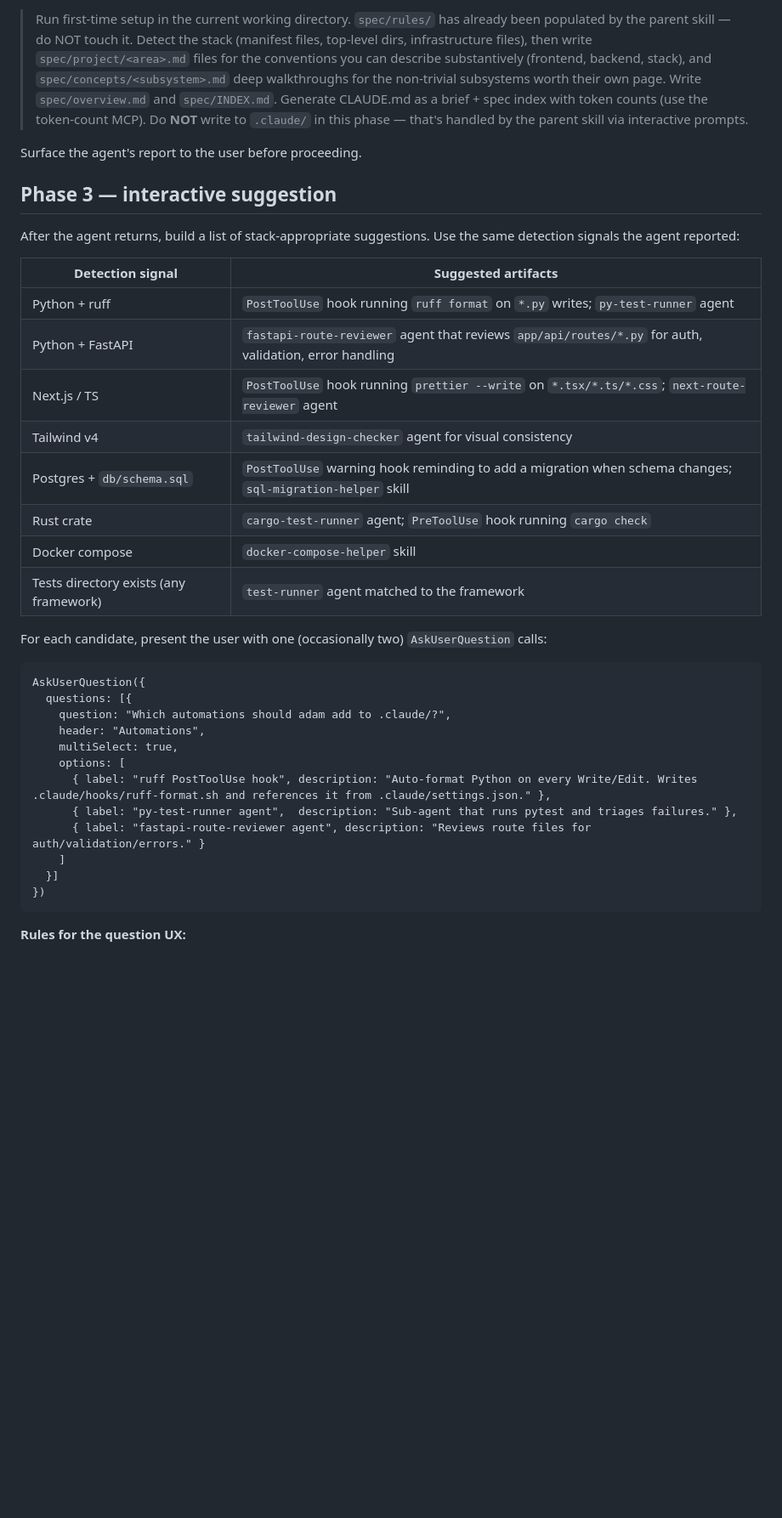
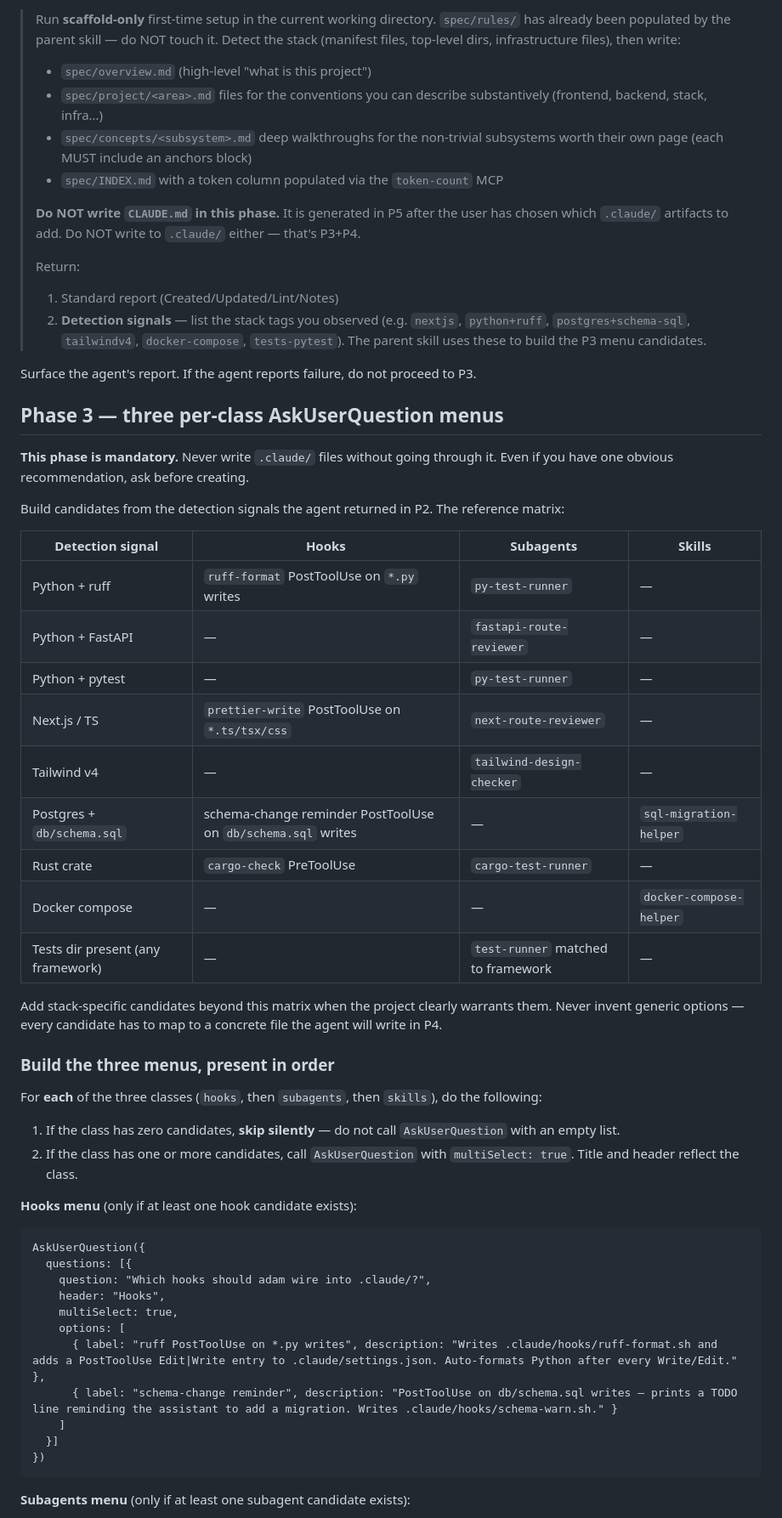
Before and after one commit to lkzppm/adam, a Markdown page: skills/setup/SKILL.md, the part around one of its changes. Shown at 85% size. GitHub-like rendering; blank space fills up the shorter version.

````diff
--- a/skills/setup/SKILL.md
+++ b/skills/setup/SKILL.md
@@ -54,39 +63,61 @@ Delegate to the `adam` sub-agent:
 
-> Run first-time setup in the current working directory. `spec/rules/` has already been populated by the parent skill — do NOT touch it. Detect the stack (manifest files, top-level dirs, infrastructure files), then write `spec/project/<area>.md` files for the conventions you can describe substantively (frontend, backend, stack), and `spec/concepts/<subsystem>.md` deep walkthroughs for the non-trivial subsystems worth their own page. Write `spec/overview.md` and `spec/INDEX.md`. Generate CLAUDE.md as a brief + spec index with token counts (use the token-count MCP). Do **NOT** write to `.claude/` in this phase — that's handled by the parent skill via interactive prompts.
+> Run **scaffold-only** first-time setup in the current working directory. `spec/rules/` has already been populated by the parent skill — do NOT touch it. Detect the stack (manifest files, top-level dirs, infrastructure files), then write:
+>
+> - `spec/overview.md` (high-level "what is this project")
+> - `spec/project/<area>.md` files for the conventions you can describe substantively (frontend, backend, stack, infra…)
+> - `spec/concepts/<subsystem>.md` deep walkthroughs for the non-trivial subsystems worth their own page (each MUST include an anchors block)
+> - `spec/INDEX.md` with a token column populated via the `token-count` MCP
+>
+> **Do NOT write `CLAUDE.md` in this phase.** It is generated in P5 after the user has chosen which `.claude/` artifacts to add. Do NOT write to `.claude/` either — that's P3+P4.
+>
+> Return:
+> 1. Standard report (Created/Updated/Lint/Notes)
+> 2. **Detection signals** — list the stack tags you observed (e.g. `nextjs`, `python+ruff`, `postgres+schema-sql`, `tailwindv4`, `docker-compose`, `tests-pytest`). The parent skill uses these to build the P3 menu candidates.
 
-Surface the agent's report to the user before proceeding.
+Surface the agent's report. If the agent reports failure, do not proceed to P3.
 
-## Phase 3 — interactive suggestion
+## Phase 3 — three per-class AskUserQuestion menus
 
-After the agent returns, build a list of stack-appropriate suggestions. Use the same detection signals the agent reported:
+**This phase is mandatory.** Never write `.claude/` files without going through it. Even if you have one obvious recommendation, ask before creating.
 
-| Detection signal | Suggested artifacts |
-|---|---|
-| Python + ruff | `PostToolUse` hook running `ruff format` on `*.py` writes; `py-test-runner` agent |
-| Python + FastAPI | `fastapi-route-reviewer` agent that reviews `app/api/routes/*.py` for auth, validation, error handling |
-| Next.js / TS | `PostToolUse` hook running `prettier --write` on `*.tsx/*.ts/*.css`; `next-route-reviewer` agent |
-| Tailwind v4 | `tailwind-design-checker` agent for visual consistency |
-| Postgres + `db/schema.sql` | `PostToolUse` warning hook reminding to add a migration when schema changes; `sql-migration-helper` skill |
-| Rust crate | `cargo-test-runner` agent; `PreToolUse` hook running `cargo check` |
-| Docker compose | `docker-compose-helper` skill |
-| Tests directory exists (any framework) | `test-runner` agent matched to the framework |
+Build candidates from the detection signals the agent returned in P2. The reference matrix:
 
-For each candidate, present the user with one (occasionally two) `AskUserQuestion` calls:
+| Detection signal | Hooks | Subagents | Skills |
+|---|---|---|---|
+| Python + ruff | `ruff-format` PostToolUse on `*.py` writes | `py-test-runner` | — |
+| Python + FastAPI | — | `fastapi-route-reviewer` | — |
+| Python + pytest | — | `py-test-runner` | — |
+| Next.js / TS | `prettier-write` PostToolUse on `*.ts/tsx/css` | `next-route-reviewer` | — |
+| Tailwind v4 | — | `tailwind-design-checker` | — |
+| Postgres + `db/schema.sql` | schema-change reminder PostToolUse on `db/schema.sql` writes | — | `sql-migration-helper` |
+| Rust crate | `cargo-check` PreToolUse | `cargo-test-runner` | — |
+| Docker compose | — | — | `docker-compose-helper` |
+| Tests dir present (any framework) | — | `test-runner` matched to framework | — |
+
+Add stack-specific candidates beyond this matrix when the project clearly warrants them. Never invent generic options — every candidate has to map to a concrete file the agent will write in P4.
+
+### Build the three menus, present in order
+
+For **each** of the three classes (`hooks`, then `subagents`, then `skills`), do the following:
+
+1. If the class has zero candidates, **skip silently** — do not call `AskUserQuestion` with an empty list.
+2. If the class has one or more candidates, call `AskUserQuestion` with `multiSelect: true`. Title and header reflect the class.
+
+**Hooks menu** (only if at least one hook candidate exists):
 
 ```
 AskUserQuestion({
   questions: [{
-    question: "Which automations should adam add to .claude/?",
-    header: "Automations",
+    question: "Which hooks should adam wire into .claude/?",
+    header: "Hooks",
     multiSelect: true,
     options: [
-      { label: "ruff PostToolUse hook", description: "Auto-format Python on every Write/Edit. Writes .claude/hooks/ruff-format.sh and references it from .claude/settings.json." },
-      { label: "py-test-runner agent",  description: "Sub-agent that runs pytest and triages failures." },
-      { label: "fastapi-route-reviewer agent", description: "Reviews route files for auth/validation/errors." }
+      { label: "ruff PostToolUse on *.py writes", description: "Writes .claude/hooks/ruff-format.sh and adds a PostToolUse Edit|Write entry to .claude/settings.json. Auto-formats Python after every Write/Edit." },
+      { label: "schema-change reminder", description: "PostToolUse on db/schema.sql writes — prints a TODO line reminding the assistant to add a migration. Writes .claude/hooks/schema-warn.sh." }
     ]
   }]
 })
 ```
 
-**Rules for the question UX:**
+**Subagents menu** (only if at least one subagent candidate exists):
 
````
Also changed, not shown: other parts of skills/setup/SKILL.md (+121 -57 lines), agents/adam.md (+27 -13 lines).
